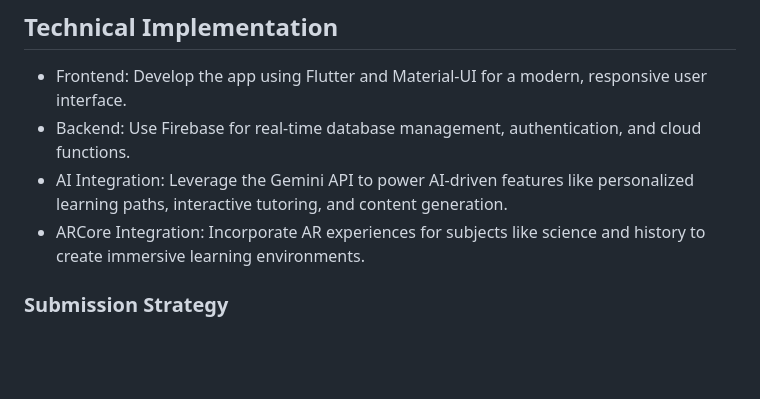
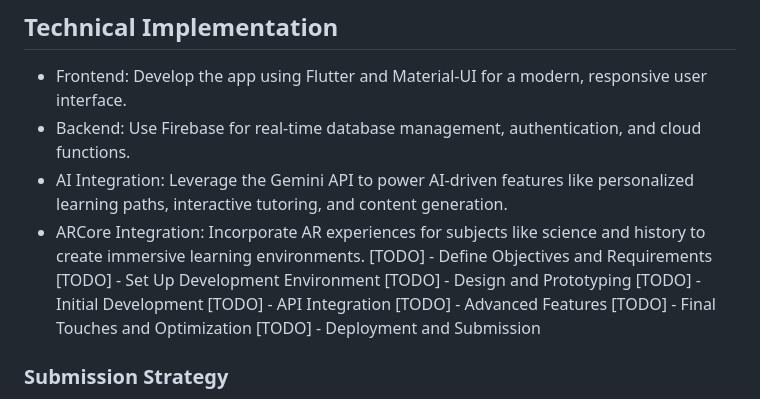
Before and after one commit to Byron94odhiambo/edugem, a Markdown page: README.md, the part around the change. GitHub-like rendering; blank space fills up the shorter version.

Commit message:
Update README.md
update the readme

```diff
--- a/README.md
+++ b/README.md
@@ -34,6 +34,14 @@ Create customized learning plans that adapt based on the student's progress and
 - Backend: Use Firebase for real-time database management, authentication, and cloud functions.
 - AI Integration: Leverage the Gemini API to power AI-driven features like personalized learning paths, interactive tutoring, and content generation.
 - ARCore Integration: Incorporate AR experiences for subjects like science and history to create immersive learning environments.
+[TODO] - Define Objectives and Requirements
+[TODO] - Set Up Development Environment
+[TODO] - Design and Prototyping
+[TODO] - Initial Development
+[TODO] - API Integration
+[TODO] - Advanced Features
+[TODO] - Final Touches and Optimization
+[TODO] - Deployment and Submission
 
 ### Submission Strategy
 - Build the App: Focus on creating a polished, bug-free application with high-quality UI/UX.
```
